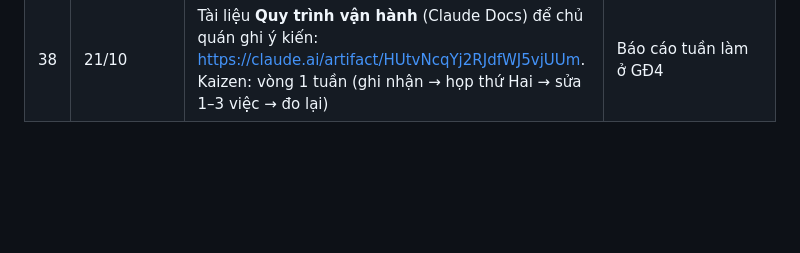
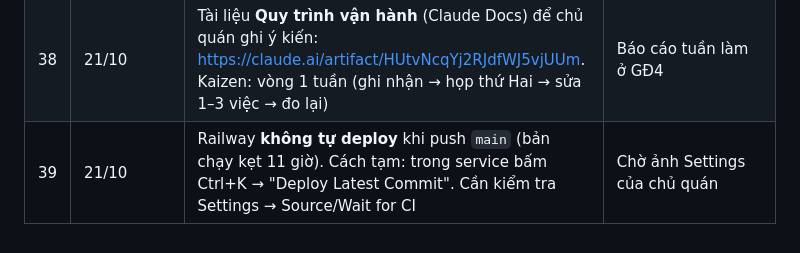
Before and after one commit to trinh240887-maker/C-u-Long-Tr-n, a Markdown page: memory/projects/quanly-quyet-dinh.md, the part around the change. GitHub-like rendering; blank space fills up the shorter version.

Commit message:
Ghi chú: Railway chưa tự deploy
Co-Authored-By: Claude Opus 5.5 <noreply@anthropic.com>
Claude-Session: https://claude.ai/code/session_01W9QC7mehTqo59y8PRGU83u

```diff
--- a/memory/projects/quanly-quyet-dinh.md
+++ b/memory/projects/quanly-quyet-dinh.md
@@ -42,3 +42,4 @@ Mỗi dòng là một điều chủ quán đã chốt (hoặc Claude đề xuấ
 | 36 | 21/10 | **Sơ đồ bàn 3 khu A/B/C** (mặc định A 1-40, B 41-80, C 81-100, sửa ở Cài đặt → Khu & bàn). Khi xếp ca chọn **khu + bàn phụ trách** (trống = cả khu); trang "Sơ đồ bàn" hiện ai đang lo bàn nào | Chờ chủ quán báo số bàn thật từng khu |
 | 37 | 21/10 | **Bộ phận → Vị trí**: Bếp là 1 bộ phận chia vị trí (Steak, Lẩu, Nướng, Topping, Thái tay, Tiếp thực), Bar riêng. Vị trí chọn theo từng ca; kỹ năng & số tối thiểu theo vị trí; checklist gắn được vị trí. Gộp tổ cũ bằng nút "Gộp" ở Cài đặt → Bộ phận & vị trí | Chủ quán tự bấm gộp trên app thật |
 | 38 | 21/10 | Tài liệu **Quy trình vận hành** (Claude Docs) để chủ quán ghi ý kiến: https://claude.ai/artifact/HUtvNcqYj2RJdfWJ5vjUUm. Kaizen: vòng 1 tuần (ghi nhận → họp thứ Hai → sửa 1–3 việc → đo lại) | Báo cáo tuần làm ở GĐ4 |
+| 39 | 21/10 | Railway **không tự deploy** khi push `main` (bản chạy kẹt 11 giờ). Cách tạm: trong service bấm Ctrl+K → "Deploy Latest Commit". Cần kiểm tra Settings → Source/Wait for CI | Chờ ảnh Settings của chủ quán |
```
